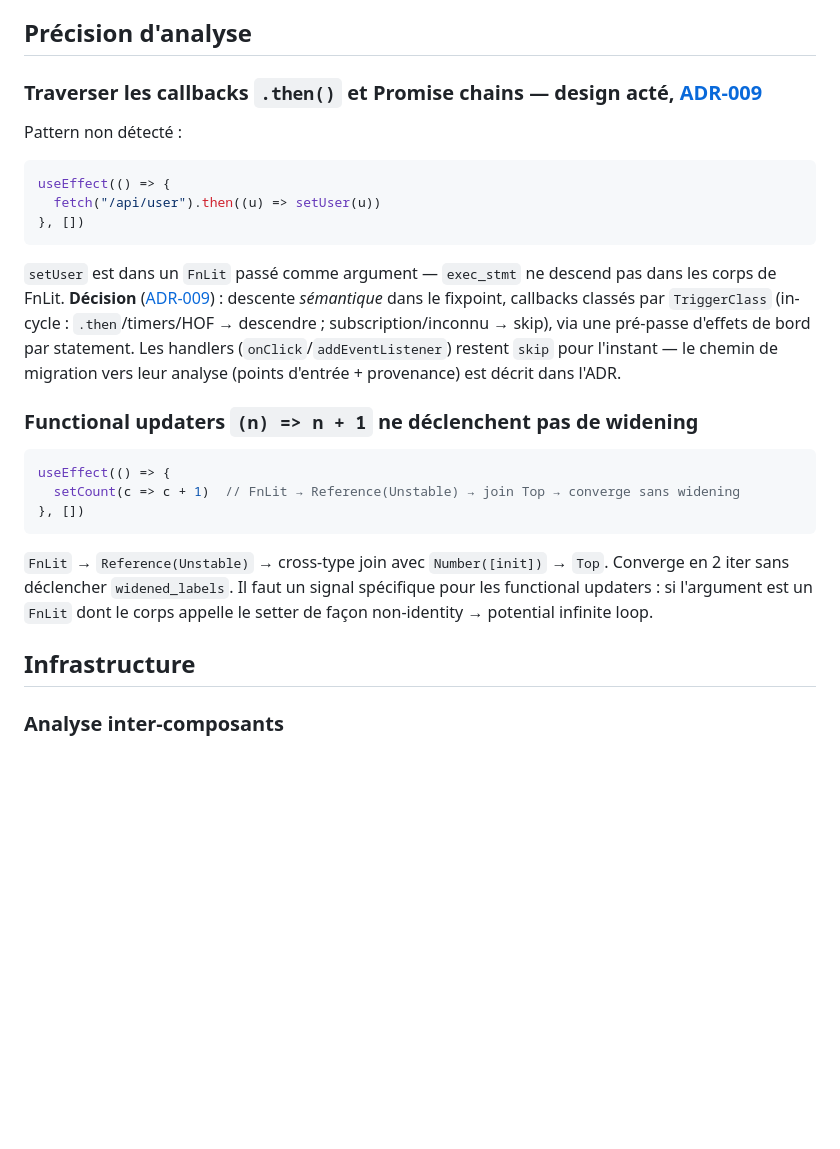
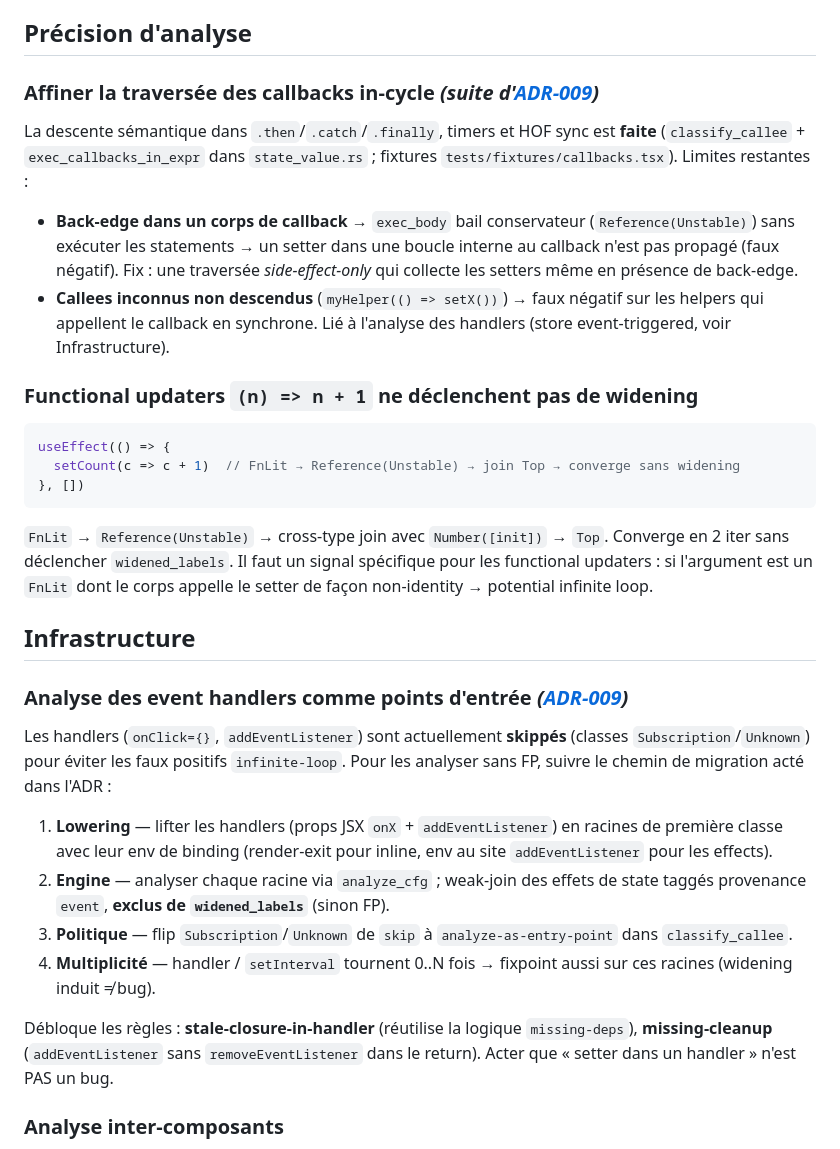
Before and after one commit to rboudrouss/reactant-analyzer, a Markdown page: docs/TODO.md, the part around the change. Rendered like a GitHub page; blank space fills up the shorter version.

Commit message:
docs: update todo

````diff
--- a/docs/TODO.md
+++ b/docs/TODO.md
@@ -4,16 +4,12 @@ Fonctionnalités utiles non encore implémentées. Classées par thème.
 
 ## Précision d'analyse
 
-### Traverser les callbacks `.then()` et Promise chains — **design acté, [ADR-009](adr/ADR-009-callback-traversal.md)**
+### Affiner la traversée des callbacks in-cycle *(suite d'[ADR-009](adr/ADR-009-callback-traversal.md))*
 
-Pattern non détecté :
-```js
-useEffect(() => {
-  fetch("/api/user").then((u) => setUser(u))
-}, [])
-```
+La descente sémantique dans `.then`/`.catch`/`.finally`, timers et HOF sync est **faite** (`classify_callee` + `exec_callbacks_in_expr` dans `state_value.rs` ; fixtures `tests/fixtures/callbacks.tsx`). Limites restantes :
 
-`setUser` est dans un `FnLit` passé comme argument — `exec_stmt` ne descend pas dans les corps de FnLit. **Décision** ([ADR-009](adr/ADR-009-callback-traversal.md)) : descente *sémantique* dans le fixpoint, callbacks classés par `TriggerClass` (in-cycle : `.then`/timers/HOF → descendre ; subscription/inconnu → skip), via une pré-passe d'effets de bord par statement. Les handlers (`onClick`/`addEventListener`) restent `skip` pour l'instant — le chemin de migration vers leur analyse (points d'entrée + provenance) est décrit dans l'ADR.
+- **Back-edge dans un corps de callback** → `exec_body` bail conservateur (`Reference(Unstable)`) sans exécuter les statements → un setter dans une boucle interne au callback n'est pas propagé (faux négatif). Fix : une traversée *side-effect-only* qui collecte les setters même en présence de back-edge.
+- **Callees inconnus non descendus** (`myHelper(() => setX())`) → faux négatif sur les helpers qui appellent le callback en synchrone. Lié à l'analyse des handlers (store event-triggered, voir Infrastructure).
 
 ### Functional updaters `(n) => n + 1` ne déclenchent pas de widening
 
@@ -26,6 +22,17 @@ useEffect(() => {
 `FnLit` → `Reference(Unstable)` → cross-type join avec `Number([init])` → `Top`. Converge en 2 iter sans déclencher `widened_labels`. Il faut un signal spécifique pour les functional updaters : si l'argument est un `FnLit` dont le corps appelle le setter de façon non-identity → potential infinite loop.
 
 ## Infrastructure
+
+### Analyse des event handlers comme points d'entrée *([ADR-009](adr/ADR-009-callback-traversal.md))*
+
+Les handlers (`onClick={}`, `addEventListener`) sont actuellement **skippés** (classes `Subscription`/`Unknown`) pour éviter les faux positifs `infinite-loop`. Pour les analyser sans FP, suivre le chemin de migration acté dans l'ADR :
+
+1. **Lowering** — lifter les handlers (props JSX `onX` + `addEventListener`) en racines de première classe avec leur env de binding (render-exit pour inline, env au site `addEventListener` pour les effects).
+2. **Engine** — analyser chaque racine via `analyze_cfg` ; weak-join des effets de state taggés provenance `event`, **exclus de `widened_labels`** (sinon FP).
+3. **Politique** — flip `Subscription`/`Unknown` de `skip` à `analyze-as-entry-point` dans `classify_callee`.
+4. **Multiplicité** — handler / `setInterval` tournent 0..N fois → fixpoint aussi sur ces racines (widening induit ≠ bug).
+
+Débloque les règles : **stale-closure-in-handler** (réutilise la logique `missing-deps`), **missing-cleanup** (`addEventListener` sans `removeEventListener` dans le return). Acter que « setter dans un handler » n'est PAS un bug.
 
 ### Analyse inter-composants
 
````
